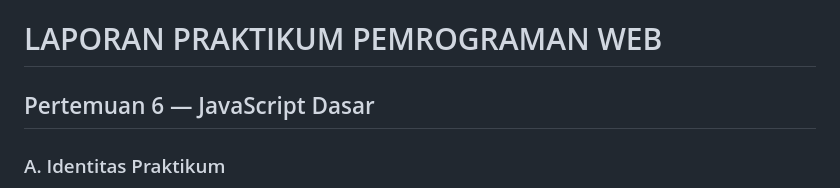
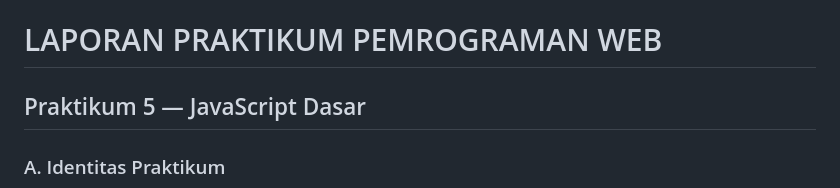
Before and after one commit to ridwanalmahri-sketch/lab5_javascript, a Markdown page: README.md, the part around the change. Rendered like a GitHub page.

```diff
--- a/README.md
+++ b/README.md
@@ -1,5 +1,5 @@
 # LAPORAN PRAKTIKUM PEMROGRAMAN WEB
-## Pertemuan 6 — JavaScript Dasar
+## Praktikum 5 — JavaScript Dasar
 
 ### A. Identitas Praktikum
 
```
